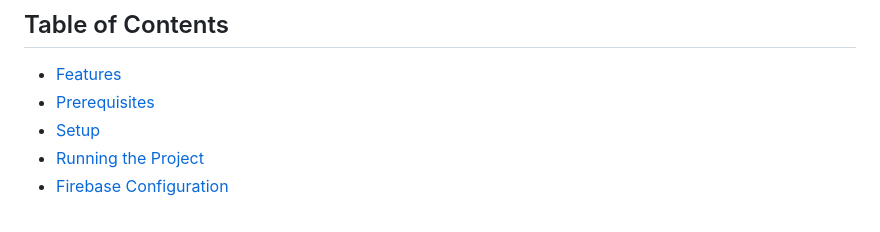
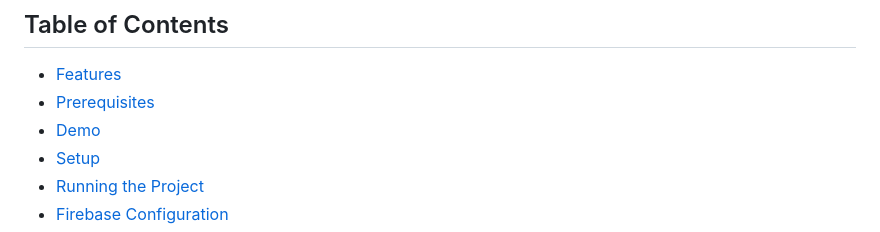
Before and after one commit to mandarwagh9/waitlist-webpage, a Markdown page: README.md, the part around one of its changes. Rendered like a GitHub page.

```diff
--- a/README.md
+++ b/README.md
@@ -6,6 +6,7 @@ This project allows users to join a waitlist by entering their email addresses.
 
 - [Features](#features)
 - [Prerequisites](#prerequisites)
+- [Demo](#Demo)
 - [Setup](#setup)
 - [Running the Project](#running-the-project)
 - [Firebase Configuration](#firebase-configuration)
```
Also changed, not shown: other parts of README.md (+3 -0 lines).
